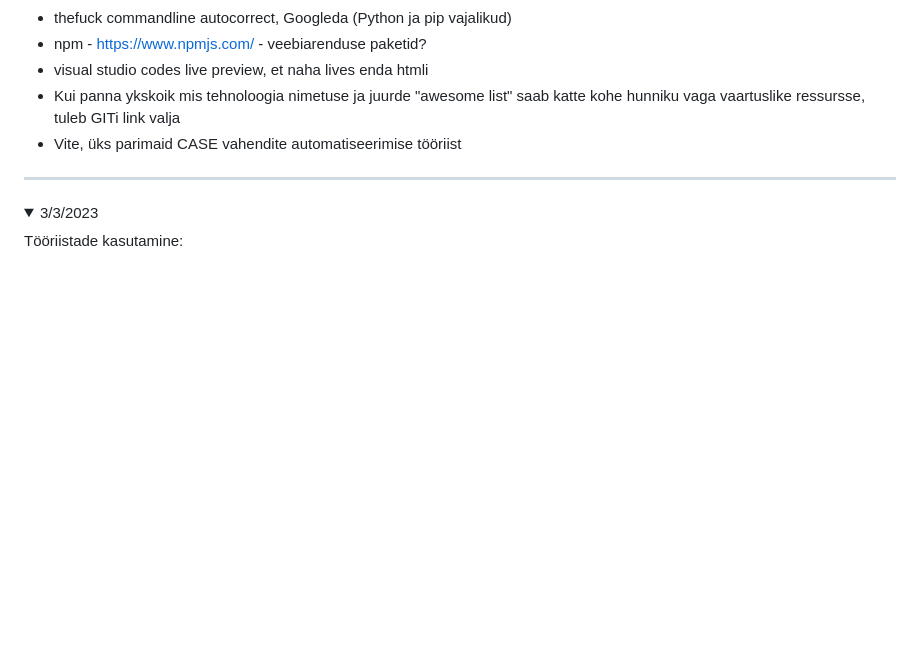
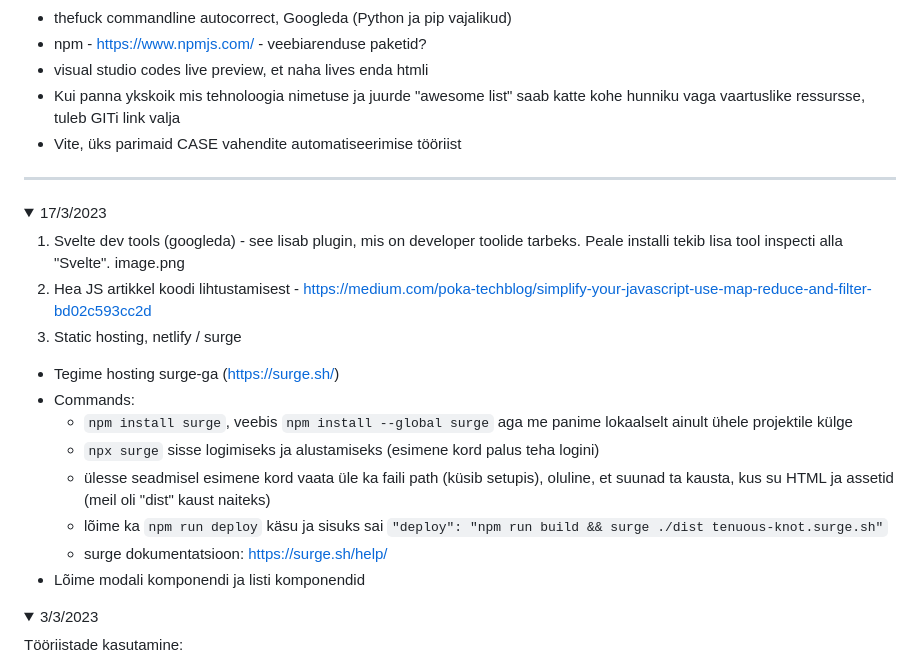
Before and after one commit to kennethmuuli/koolirepo, a Markdown page: CASE_vahendid/casevahendid_markmed.md, the part around the change. GitHub-like rendering; folded sections open; blank space fills up the shorter version.

Commit message:
3/17/2023 tunni markmed

```diff
--- a/CASE_vahendid/casevahendid_markmed.md
+++ b/CASE_vahendid/casevahendid_markmed.md
@@ -13,6 +13,24 @@
 - Vite, üks parimaid CASE vahendite automatiseerimise tööriist
 
 ***
+
+<details>
+  <Summary>17/3/2023</Summary>
+
+1) Svelte dev tools (googleda) - see lisab plugin, mis on developer toolide tarbeks. Peale installi tekib lisa tool inspecti alla "Svelte". image.png
+2) Hea JS artikkel koodi lihtustamisest - https://medium.com/poka-techblog/simplify-your-javascript-use-map-reduce-and-filter-bd02c593cc2d
+3) Static hosting, netlify / surge
+  - Tegime hosting surge-ga (https://surge.sh/)
+  - Commands:
+    - `npm install surge`, veebis `npm install --global surge` aga me panime lokaalselt ainult ühele projektile külge
+    - `npx surge` sisse logimiseks ja alustamiseks (esimene kord palus teha logini)
+    - ülesse seadmisel esimene kord vaata üle ka faili path (küsib setupis), oluline, et suunad ta kausta, kus su HTML ja assetid (meil oli "dist" kaust naiteks)
+    - lõime ka `npm run deploy` käsu ja sisuks sai `"deploy": "npm run build && surge ./dist tenuous-knot.surge.sh"`
+    - surge dokumentatsioon: https://surge.sh/help/
+  - Lõime modali komponendi ja listi komponendid
+
+
+  </details>
 
 <details>
   <Summary>3/3/2023</Summary>
```
